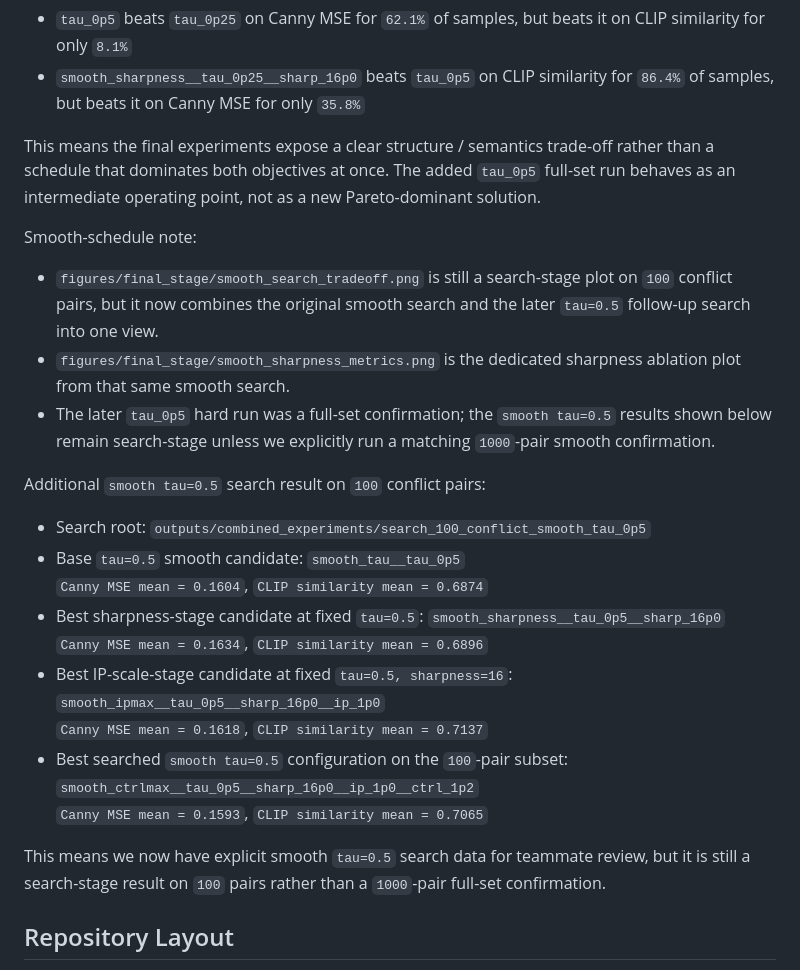
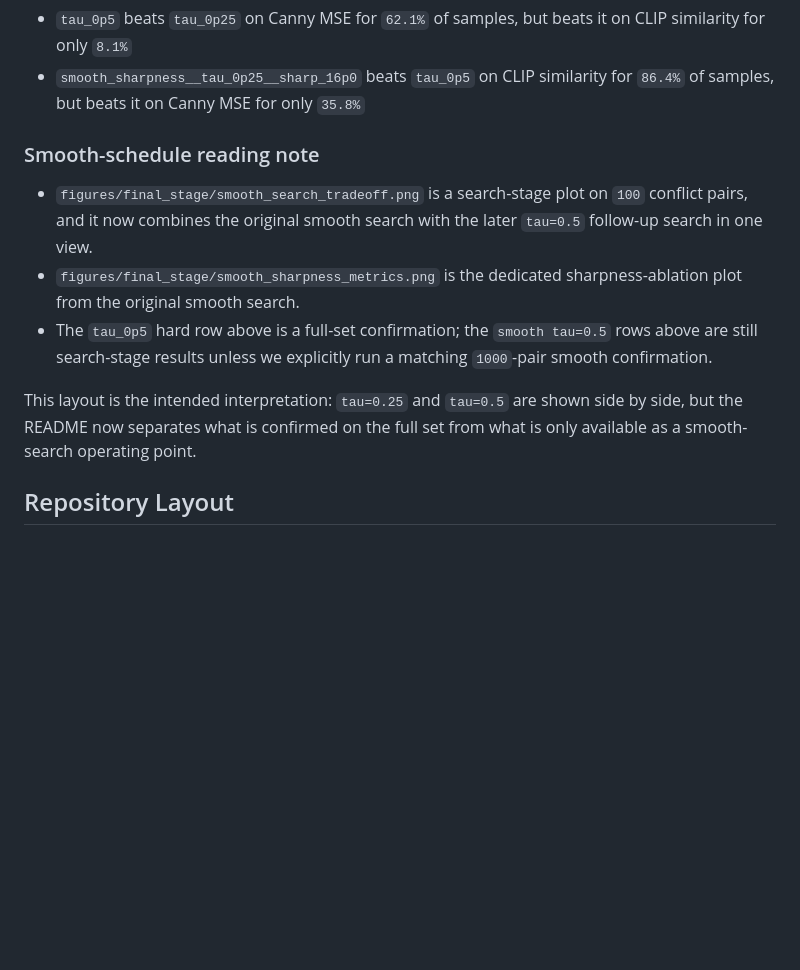
Before and after one commit to hanfei-guo/Control_in_Image_Diffusion, a Markdown page: README.md, the part around one of its changes. Rendered like a GitHub page; blank space fills up the shorter version.

Commit message:
Reorganize README result snapshot by evidence level

```diff
--- a/README.md
+++ b/README.md
@@ -254,27 +263,13 @@ Cross-checks between the scheduled methods:
 - `tau_0p5` beats `tau_0p25` on Canny MSE for `62.1%` of samples, but beats it on CLIP similarity for only `8.1%`
 - `smooth_sharpness__tau_0p25__sharp_16p0` beats `tau_0p5` on CLIP similarity for `86.4%` of samples, but beats it on Canny MSE for only `35.8%`
 
-This means the final experiments expose a clear structure / semantics trade-off rather than a schedule that dominates both objectives at once. The added `tau_0p5` full-set run behaves as an intermediate operating point, not as a new Pareto-dominant solution.
+### Smooth-schedule reading note
 
-Smooth-schedule note:
+- `figures/final_stage/smooth_search_tradeoff.png` is a search-stage plot on `100` conflict pairs, and it now combines the original smooth search with the later `tau=0.5` follow-up search in one view.
+- `figures/final_stage/smooth_sharpness_metrics.png` is the dedicated sharpness-ablation plot from the original smooth search.
+- The `tau_0p5` hard row above is a full-set confirmation; the `smooth tau=0.5` rows above are still search-stage results unless we explicitly run a matching `1000`-pair smooth confirmation.
 
-- `figures/final_stage/smooth_search_tradeoff.png` is still a search-stage plot on `100` conflict pairs, but it now combines the original smooth search and the later `tau=0.5` follow-up search into one view.
-- `figures/final_stage/smooth_sharpness_metrics.png` is the dedicated sharpness ablation plot from that same smooth search.
-- The later `tau_0p5` hard run was a full-set confirmation; the `smooth tau=0.5` results shown below remain search-stage unless we explicitly run a matching `1000`-pair smooth confirmation.
-
-Additional `smooth tau=0.5` search result on `100` conflict pairs:
-
-- Search root: `outputs/combined_experiments/search_100_conflict_smooth_tau_0p5`
-- Base `tau=0.5` smooth candidate: `smooth_tau__tau_0p5`
-  `Canny MSE mean = 0.1604`, `CLIP similarity mean = 0.6874`
-- Best sharpness-stage candidate at fixed `tau=0.5`: `smooth_sharpness__tau_0p5__sharp_16p0`
-  `Canny MSE mean = 0.1634`, `CLIP similarity mean = 0.6896`
-- Best IP-scale-stage candidate at fixed `tau=0.5, sharpness=16`: `smooth_ipmax__tau_0p5__sharp_16p0__ip_1p0`
-  `Canny MSE mean = 0.1618`, `CLIP similarity mean = 0.7137`
-- Best searched `smooth tau=0.5` configuration on the `100`-pair subset: `smooth_ctrlmax__tau_0p5__sharp_16p0__ip_1p0__ctrl_1p2`
-  `Canny MSE mean = 0.1593`, `CLIP similarity mean = 0.7065`
-
-This means we now have explicit smooth `tau=0.5` search data for teammate review, but it is still a search-stage result on `100` pairs rather than a `1000`-pair full-set confirmation.
+This layout is the intended interpretation: `tau=0.25` and `tau=0.5` are shown side by side, but the README now separates what is confirmed on the full set from what is only available as a smooth-search operating point.
 
 ## Repository Layout
 
```
Also changed, not shown: other parts of README.md (+22 -13 lines).
